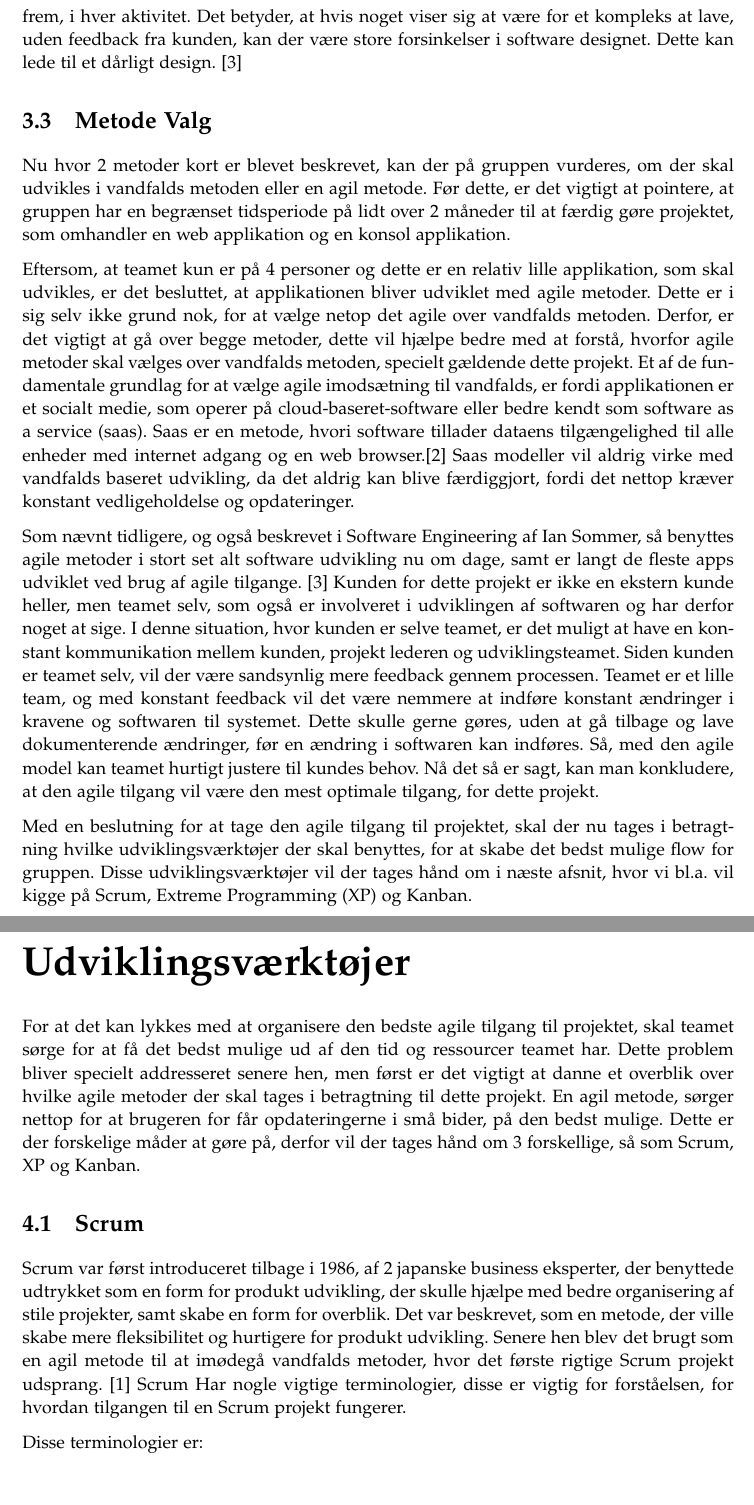
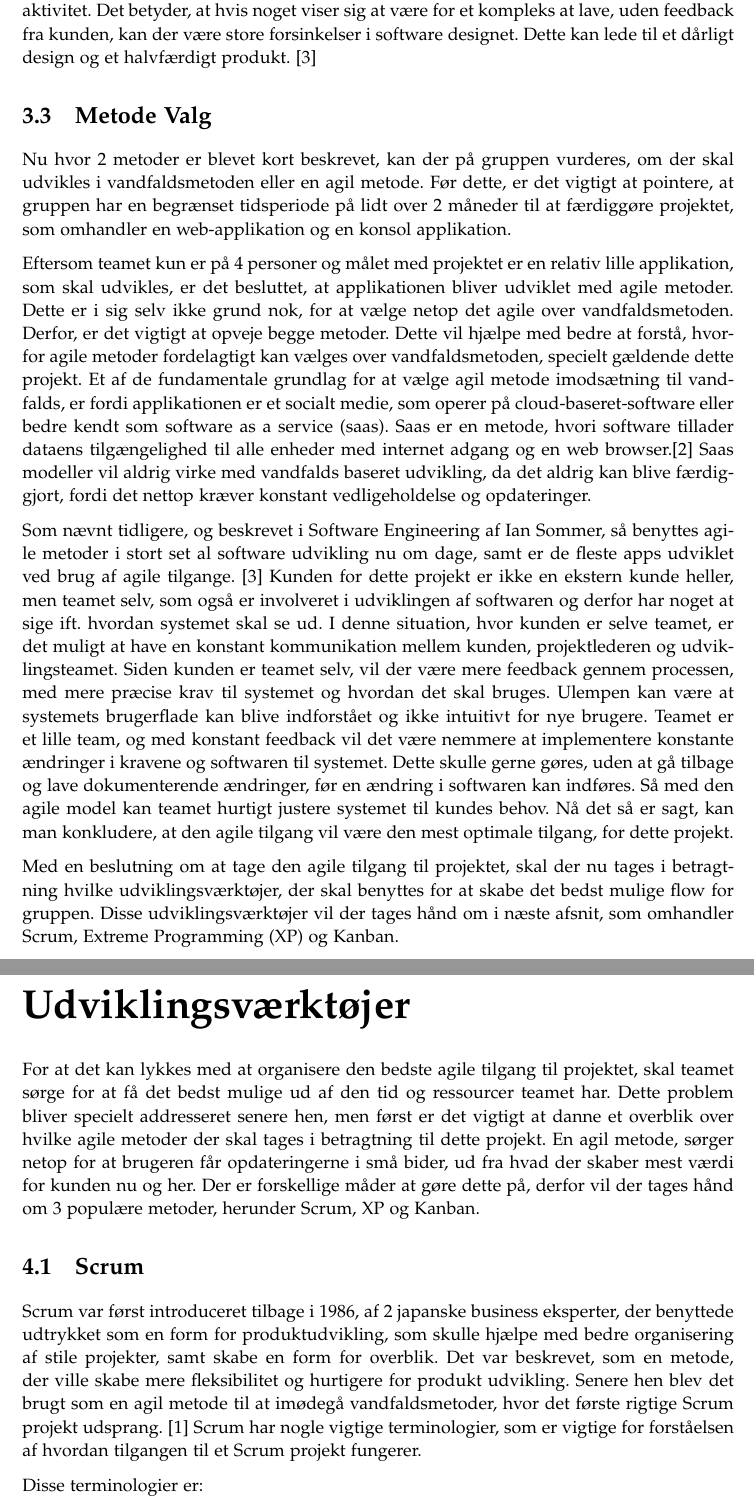
Before and after one commit to cramt/QWest-sysdev-report, a LaTeX thesis (small_master.tex, which reads sections/Procesmodeller.tex, sections/Udviklingsværktøjer.tex): two parts of pages 5 and 6 of 10, joined at a grey line, cut so that both start at the same text. Compiled offline with pdfLaTeX.

Commit message:
grammar updates

```diff
--- a/sections/Procesmodeller.tex
+++ b/sections/Procesmodeller.tex
@@ -37,13 +37,13 @@ På figur \ref{fig:waterfall} ses det, at processen har en struktur som afspejle
 \end{itemize}
 
-Når det gælder vandfalsmodellen, så bør man ikke gå videre til næste fase, før den tidligere fase er færdiggjort og dokumenteret. Problemet ved at gå til software udvikling med denne model, er at gennem udviklingen af et helt projekt vil der altid være et tidligere problem at identificere. Hvad der menes med dette er, at hvis f.eks et team der er i gang med design, vil hurtigt identificere problemer med krav, da det ofte ikke stemmer overens. Til gengæld, vil denne ikke være dårlig for hardware udvikling. Så, nyt information vil altid komme frem, i hver aktivitet. Det betyder, at hvis noget viser sig at være for et kompleks at lave, uden feedback fra kunden, kan der være store forsinkelser i software designet. Dette kan lede til et dårligt design. \cite{Sommerville}
+Ved brug af vandfaldsmodellen, bør man ikke gå videre til næste fase, før den tidligere fase er færdiggjort og dokumenteret. Desuden går man heller ikke tilbage til en tidligere fase for at rette eller ændre nogle beslutninger, hvilket betyder man ofte kan blive låst fast på en dårligere løsning. Problemet ved at gå til software udvikling med denne model, er at gennem udviklingen af et helt projekt vil der altid være et tidligere problem at identificere. Hvad der menes med dette er, at hvis f.eks et team der er i gang med design, vil hurtigt identificere problemer med krav, da det ofte ikke stemmer overens. Til gengæld, vil denne ikke være dårlig for hardware udvikling. Så, nyt information vil altid komme frem, i hver aktivitet. Det betyder, at hvis noget viser sig at være for et kompleks at lave, uden feedback fra kunden, kan der være store forsinkelser i software designet. Dette kan lede til et dårligt design og et halvfærdigt produkt. \cite{Sommerville}
 
 \section{Metode Valg}
 
-Nu hvor 2 metoder kort er blevet beskrevet, kan der på gruppen vurderes, om der skal udvikles i vandfalds metoden eller en agil metode. Før dette, er det vigtigt at pointere, at gruppen har en begrænset tidsperiode på lidt over 2 måneder til at færdig gøre projektet, som omhandler en web applikation og en konsol applikation.
+Nu hvor 2 metoder er blevet kort beskrevet, kan der på gruppen vurderes, om der skal udvikles i vandfaldsmetoden eller en agil metode. Før dette, er det vigtigt at pointere, at gruppen har en begrænset tidsperiode på lidt over 2 måneder til at færdiggøre projektet, som omhandler en web-applikation og en konsol applikation.
 
-Eftersom, at teamet kun er på 4 personer og dette er en relativ lille applikation, som skal udvikles, er det besluttet, at applikationen bliver udviklet med agile metoder. Dette er i sig selv ikke grund nok, for at vælge netop det agile over vandfalds metoden. Derfor, er det vigtigt at gå over begge metoder, dette vil hjælpe bedre med at forstå, hvorfor agile metoder skal vælges over vandfalds metoden, specielt gældende dette projekt. Et af de fundamentale grundlag for at vælge agile imodsætning til vandfalds, er fordi applikationen er et socialt medie, som operer på cloud-baseret-software eller bedre kendt som software as a service (saas). Saas er en metode, hvori software tillader dataens tilgængelighed til alle enheder med internet adgang og en web browser.\cite{SoftwareAdvice} Saas modeller vil aldrig virke med vandfalds baseret udvikling, da det aldrig kan blive færdiggjort, fordi det nettop kræver konstant vedligeholdelse og opdateringer.
+Eftersom teamet kun er på 4 personer og målet med projektet er en relativ lille applikation, som skal udvikles, er det besluttet, at applikationen bliver udviklet med agile metoder. Dette er i sig selv ikke grund nok, for at vælge netop det agile over vandfaldsmetoden. Derfor, er det vigtigt at opveje begge metoder. Dette vil hjælpe med bedre at forstå, hvorfor agile metoder fordelagtigt kan vælges over vandfaldsmetoden, specielt gældende dette projekt. Et af de fundamentale grundlag for at vælge agil metode imodsætning til vandfalds, er fordi applikationen er et socialt medie, som operer på cloud-baseret-software eller bedre kendt som software as a service (saas). Saas er en metode, hvori software tillader dataens tilgængelighed til alle enheder med internet adgang og en web browser.\cite{SoftwareAdvice} Saas modeller vil aldrig virke med vandfalds baseret udvikling, da det aldrig kan blive færdiggjort, fordi det nettop kræver konstant vedligeholdelse og opdateringer.
 
-Som nævnt tidligere, og også beskrevet i Software Engineering af Ian Sommer, så benyttes agile metoder i stort set alt software udvikling nu om dage, samt er langt de fleste apps udviklet ved brug af agile tilgange. \cite{Sommerville} Kunden for dette projekt er ikke en ekstern kunde heller, men teamet selv, som også er involveret i udviklingen af softwaren og har derfor noget at sige. I denne situation, hvor kunden er selve teamet, er det muligt at have en konstant kommunikation mellem kunden, projekt lederen og udviklingsteamet. Siden kunden er teamet selv, vil der være sandsynlig mere feedback gennem processen. Teamet er et lille team, og med konstant feedback vil det være nemmere at indføre konstant ændringer i kravene og softwaren til systemet. Dette skulle gerne gøres, uden at gå tilbage og lave dokumenterende ændringer, før en ændring i softwaren kan indføres. Så, med den agile model kan teamet hurtigt justere til kundes behov. Nå det så er sagt, kan man konkludere, at den agile tilgang vil være den mest optimale tilgang, for dette projekt.
+Som nævnt tidligere, og beskrevet i Software Engineering af Ian Sommer, så benyttes agile metoder i stort set al software udvikling nu om dage, samt er de fleste apps udviklet ved brug af agile tilgange. \cite{Sommerville} Kunden for dette projekt er ikke en ekstern kunde heller, men teamet selv, som også er involveret i udviklingen af softwaren og derfor har noget at sige ift. hvordan systemet skal se ud. I denne situation, hvor kunden er selve teamet, er det muligt at have en konstant kommunikation mellem kunden, projektlederen og udviklingsteamet. Siden kunden er teamet selv, vil der være mere feedback gennem processen, med mere præcise krav til systemet og hvordan det skal bruges. Ulempen kan være at systemets brugerflade kan blive indforstået og ikke intuitivt for nye brugere.  Teamet er et lille team, og med konstant feedback vil det være nemmere at implementere konstante ændringer i kravene og softwaren til systemet. Dette skulle gerne gøres, uden at gå tilbage og lave dokumenterende ændringer, før en ændring i softwaren kan indføres. Så med den agile model kan teamet hurtigt justere systemet til kundes behov. Nå det så er sagt, kan man konkludere, at den agile tilgang vil være den mest optimale tilgang, for dette projekt.
 
-Med en beslutning for at tage den agile tilgang til projektet, skal der nu tages i betragtning hvilke udviklingsværktøjer der skal benyttes, for at skabe det bedst mulige flow for gruppen. Disse udviklingsværktøjer vil der tages hånd om i næste afsnit, hvor vi bl.a. vil kigge på Scrum, Extreme Programming (XP) og Kanban.
+Med en beslutning om at tage den agile tilgang til projektet, skal der nu tages i betragtning hvilke udviklingsværktøjer, der skal benyttes for at skabe det bedst mulige flow for gruppen. Disse udviklingsværktøjer vil der tages hånd om i næste afsnit, som omhandler Scrum, Extreme Programming (XP) og Kanban.
--- a/sections/Udviklingsværktøjer.tex
+++ b/sections/Udviklingsværktøjer.tex
@@ -1,12 +1,11 @@
 
-\chapter{Udviklingsværktøjer}\label{ch:udviklingsværktøjer}
+\chapter{Udviklingsværktøjer}\label{ch:udviklingsv}
 
-For at det kan lykkes med at organisere den bedste agile tilgang til projektet, skal teamet sørge for at få det bedst mulige ud af den tid og ressourcer teamet har. Dette problem bliver specielt addresseret senere hen, men først er det vigtigt at danne et overblik over hvilke agile metoder der skal tages i betragtning til dette projekt. En agil metode, sørger nettop for at brugeren for får opdateringerne i små bider, på den bedst mulige. Dette er der forskelige måder at gøre på, derfor vil der tages hånd om 3 forskellige, så som Scrum, XP og Kanban.
+For at det kan lykkes med at organisere den bedste agile tilgang til projektet, skal teamet sørge for at få det bedst mulige ud af den tid og ressourcer teamet har. Dette problem bliver specielt addresseret senere hen, men først er det vigtigt at danne et overblik over hvilke agile metoder der skal tages i betragtning til dette projekt. En agil metode, sørger netop for at brugeren får opdateringerne i små bider, ud fra hvad der skaber mest værdi for kunden nu og her. Der er forskellige måder at gøre dette på, derfor vil der tages hånd om 3 populære metoder, herunder Scrum, XP og Kanban.
 
 \section{Scrum}
 
-
-Scrum var først introduceret tilbage i 1986, af 2 japanske business eksperter, der benyttede udtrykket som en form for produkt udvikling, der skulle hjælpe med bedre organisering af stile projekter, samt skabe en form for overblik. Det var beskrevet, som en metode, der ville skabe mere fleksibilitet og hurtigere for produkt udvikling. Senere hen blev det brugt som en agil metode til at imødegå vandfalds metoder, hvor det første rigtige Scrum projekt udsprang. \cite{ScrumHistory}  Scrum Har nogle vigtige terminologier, disse er vigtig for forståelsen, for hvordan tilgangen til en Scrum projekt fungerer.
+Scrum var først introduceret tilbage i 1986, af 2 japanske business eksperter, der benyttede udtrykket som en form for produktudvikling, som skulle hjælpe med bedre organisering af stile projekter, samt skabe en form for overblik. Det var beskrevet, som en metode, der ville skabe mere fleksibilitet og hurtigere for produkt udvikling. Senere hen blev det brugt som en agil metode til at imødegå vandfaldsmetoder, hvor det første rigtige Scrum projekt udsprang. \cite{ScrumHistory}  Scrum har nogle vigtige terminologier, som er vigtige for forståelsen af hvordan tilgangen til et Scrum projekt fungerer.
 
 Disse terminologier er:
 \begin{itemize}
```
Also changed, not shown: sections/formalities/preface.tex (+1 -10 lines), sections/Procesmodeller.tex (12 more changed lines), sections/Udviklingsværktøjer.tex (2 more changed lines).
